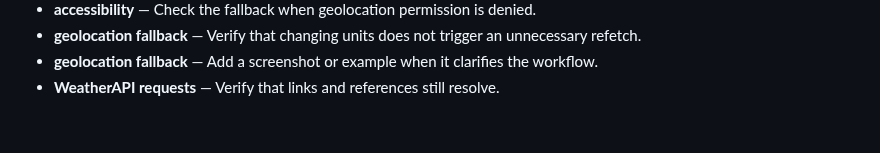
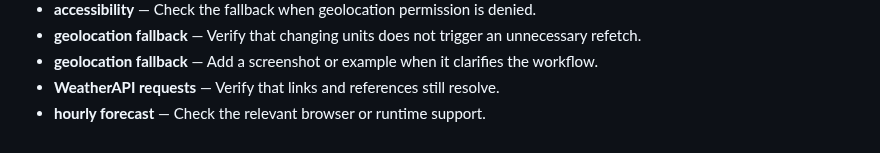
Before and after one commit to Sid2169/aero, a Markdown page: README.md, the part around the change. Rendered like a GitHub page.

Commit message:
Document hourly forecast limitations

```diff
--- a/README.md
+++ b/README.md
@@ -403,3 +403,4 @@ If you found this useful, consider giving it a ⭐
 - **geolocation fallback** — Verify that changing units does not trigger an unnecessary refetch.
 - **geolocation fallback** — Add a screenshot or example when it clarifies the workflow.
 - **WeatherAPI requests** — Verify that links and references still resolve.
+- **hourly forecast** — Check the relevant browser or runtime support.
```
